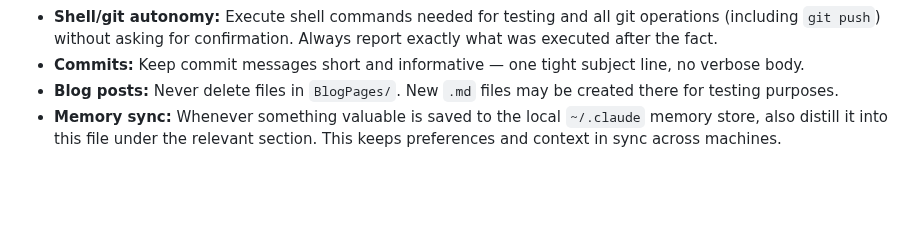
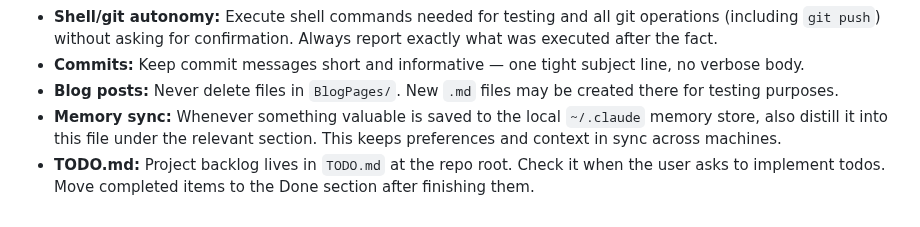
Before and after one commit to airenare/inkstone, a Markdown page: CLAUDE.md, the part around the change. Rendered like a GitHub page; blank space fills up the shorter version.

Commit message:
Add TODO.md backlog and reference it in CLAUDE.md

```diff
--- a/CLAUDE.md
+++ b/CLAUDE.md
@@ -137,3 +137,4 @@ Images/videos must be in an `_attachments/` subfolder **relative to the `.md` fi
 - **Commits:** Keep commit messages short and informative — one tight subject line, no verbose body.
 - **Blog posts:** Never delete files in `BlogPages/`. New `.md` files may be created there for testing purposes.
 - **Memory sync:** Whenever something valuable is saved to the local `~/.claude` memory store, also distill it into this file under the relevant section. This keeps preferences and context in sync across machines.
+- **TODO.md:** Project backlog lives in `TODO.md` at the repo root. Check it when the user asks to implement todos. Move completed items to the Done section after finishing them.
```
Also changed, not shown: TODO.md (added, +14 -0 lines).
